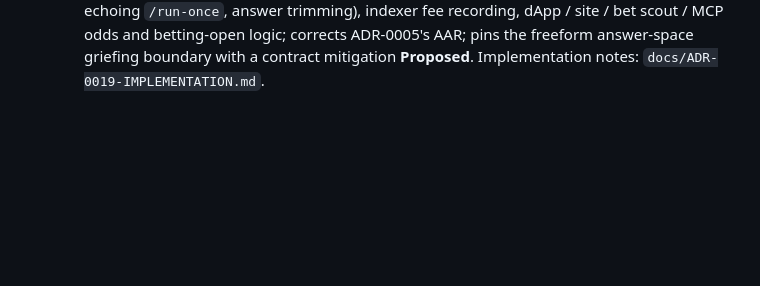
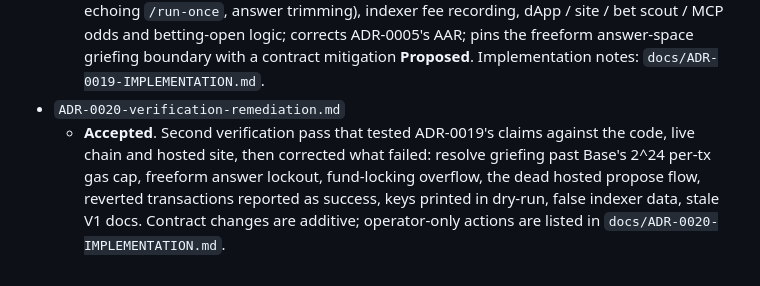
Before and after one commit to autarkenterprises/paramutuel, a Markdown page: research/adr/README.md, the part around the change. GitHub-like rendering; blank space fills up the shorter version.

```diff
--- a/research/adr/README.md
+++ b/research/adr/README.md
@@ -38,3 +38,5 @@
   - **Proposed** (design ADR). Implements ADR-0006's already-accepted collateral-curation decision (still "copy, not flow code" per its AAR) as an off-chain `config/collateral-allowlist.json` overlay consumed by the dApp / site / indexer, under the standing **"neutral core, safety as opt-in overlay"** principle. **No `src/` change**: the core stays collateral-agnostic and its solvency guarantee is documented as scoped to *standard* ERC-20; no-bool tokens (USDT-class) fail safe by revert, fee-on-transfer / rebasing tokens are pinned out-of-scope by regression tests. The universal-fallback path is preserved behind a warned opt-in so the protocol stays permissionless. Builds on ADR-0006 / ADR-0016 (Tier-1 / Tier-2) / ADR-0017 (manifest). Open questions for operator input on the curated token set per network and whether to later add the optional on-chain registry + curated-factory wrapper.- `ADR-0019-v3-verification-audit.md`
 - `ADR-0019-v3-verification-audit.md`
   - **Accepted / implemented** on branch `adr-0019-v3-verification-audit`. Independent correctness-vs-intent audit of V3 and its off-chain layers: restores the V3 lifecycle / access-control tests lost in `b2a2f28` (proved by mutation), adds a fast-suite revert-path coverage check, fixes the resolution service (wrong-winner `outcomeIndex`, unauthenticated key-echoing `/run-once`, answer trimming), indexer fee recording, dApp / site / bet scout / MCP odds and betting-open logic; corrects ADR-0005's AAR; pins the freeform answer-space griefing boundary with a contract mitigation **Proposed**. Implementation notes: `docs/ADR-0019-IMPLEMENTATION.md`.
+- `ADR-0020-verification-remediation.md`
+  - **Accepted**. Second verification pass that tested ADR-0019's claims against the code, live chain and hosted site, then corrected what failed: resolve griefing past Base's 2^24 per-tx gas cap, freeform answer lockout, fund-locking overflow, the dead hosted propose flow, reverted transactions reported as success, keys printed in dry-run, false indexer data, stale V1 docs. Contract changes are additive; operator-only actions are listed in `docs/ADR-0020-IMPLEMENTATION.md`.
```
Also changed, not shown: LOG.md (+10 -0 lines), research/adr/ADR-0020-verification-remediation.md (added, +193 -0 lines).
